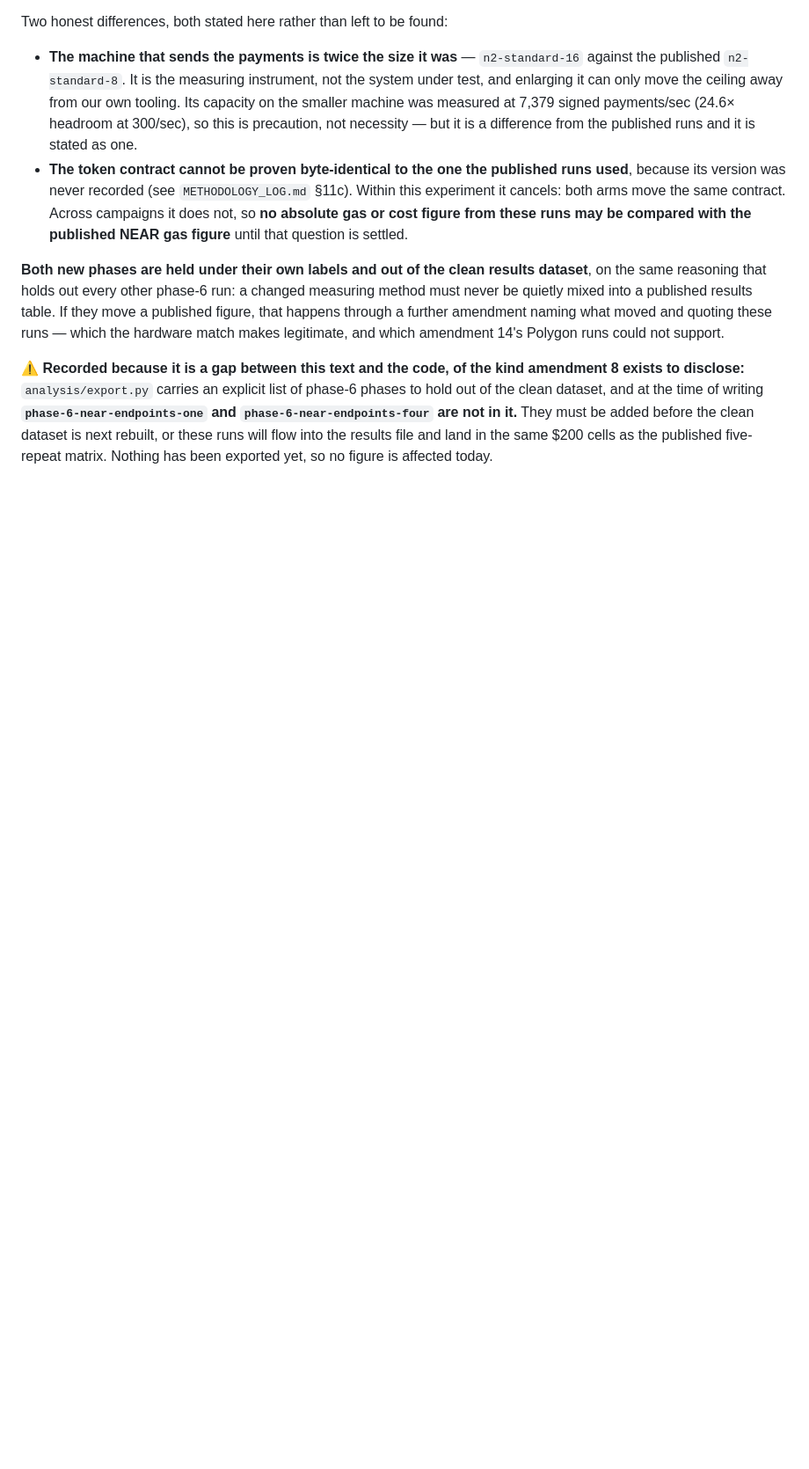
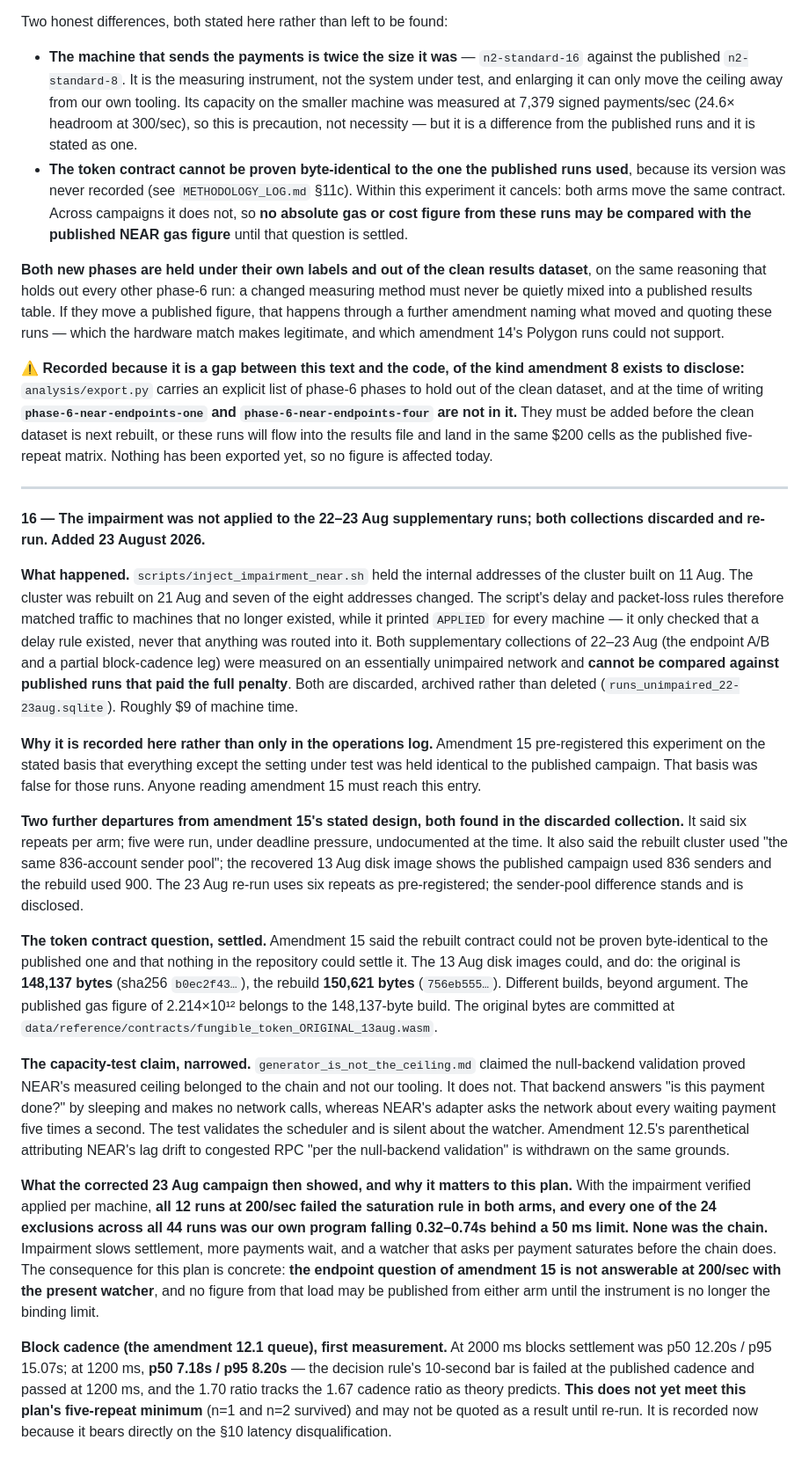
Before and after one commit to OnGodCR/Remittance-Research-Benchmarking, a Markdown page: ANALYSIS_PLAN.md, the part around the change. Shown at 88% size. GitHub-like rendering; blank space fills up the shorter version.

Commit message:
Amendment 16, and withdrawal banners where ~270/sec is still called architectural
Amendment 16 records what the 22-23 Aug work changed about the plan itself:
the impairment failure and the discarded collections; the two departures from
amendment 15's stated design found in them (five repeats not six, 900 senders
not 836); the contract question settled against amendment 15's own claim that
nothing in the repo could settle it; the capacity-test claim narrowed, which
also withdraws amendment 12.5's parenthetical; and the two results of the
corrected campaign -- that 200/sec is not answerable with the present watcher,
and the first block-cadence measurement, flagged as below the five-repeat
minimum and not yet quotable.

POLYGON_ANALYSIS and HANDOFF still stated the ~270/sec ceiling as a property of
the architecture, which amendment 14.1 withdrew on 19 Aug. Both now carry the
conditioning, including that the 300.4/sec re-measurement came from smaller
validators and is a floor rather than a replacement.

Also corrected: 'at 300/sec both conditions fail -- 90.2% delivered, 9.97%
failures' contradicted its own arithmetic in three files, since 90.2% passes
the 90% bar. Only the failure bar fails. The verdict is unchanged.

```diff
--- a/ANALYSIS_PLAN.md
+++ b/ANALYSIS_PLAN.md
@@ -689,3 +689,68 @@ it.** They must be added before the clean dataset is next rebuilt, or these
 runs will flow into the results file and land in the same $200 cells as the
 published five-repeat matrix. Nothing has been exported yet, so no figure is
 affected today.
+
+
+---
+
+**16 — The impairment was not applied to the 22–23 Aug supplementary runs; both collections discarded and re-run. Added 23 August 2026.**
+
+**What happened.** `scripts/inject_impairment_near.sh` held the internal
+addresses of the cluster built on 11 Aug. The cluster was rebuilt on 21 Aug and
+seven of the eight addresses changed. The script's delay and packet-loss rules
+therefore matched traffic to machines that no longer existed, while it printed
+`APPLIED` for every machine — it only checked that a delay rule existed, never
+that anything was routed into it. Both supplementary collections of 22–23 Aug
+(the endpoint A/B and a partial block-cadence leg) were measured on an
+essentially unimpaired network and **cannot be compared against published runs
+that paid the full penalty**. Both are discarded, archived rather than deleted
+(`runs_unimpaired_22-23aug.sqlite`). Roughly $9 of machine time.
+
+**Why it is recorded here rather than only in the operations log.** Amendment 15
+pre-registered this experiment on the stated basis that everything except the
+setting under test was held identical to the published campaign. That basis was
+false for those runs. Anyone reading amendment 15 must reach this entry.
+
+**Two further departures from amendment 15's stated design, both found in the
+discarded collection.** It said six repeats per arm; five were run, under
+deadline pressure, undocumented at the time. It also said the rebuilt cluster
+used "the same 836-account sender pool"; the recovered 13 Aug disk image shows
+the published campaign used 836 senders and the rebuild used 900. The 23 Aug
+re-run uses six repeats as pre-registered; the sender-pool difference stands and
+is disclosed.
+
+**The token contract question, settled.** Amendment 15 said the rebuilt contract
+could not be proven byte-identical to the published one and that nothing in the
+repository could settle it. The 13 Aug disk images could, and do: the original is
+**148,137 bytes** (sha256 `b0ec2f43…`), the rebuild **150,621 bytes**
+(`756eb555…`). Different builds, beyond argument. The published gas figure of
+2.214×10¹² belongs to the 148,137-byte build. The original bytes are committed at
+`data/reference/contracts/fungible_token_ORIGINAL_13aug.wasm`.
+
+**The capacity-test claim, narrowed.** `generator_is_not_the_ceiling.md` claimed
+the null-backend validation proved NEAR's measured ceiling belonged to the chain
+and not our tooling. It does not. That backend answers "is this payment done?"
+by sleeping and makes no network calls, whereas NEAR's adapter asks the network
+about every waiting payment five times a second. The test validates the
+scheduler and is silent about the watcher. Amendment 12.5's parenthetical
+attributing NEAR's lag drift to congested RPC "per the null-backend validation"
+is withdrawn on the same grounds.
+
+**What the corrected 23 Aug campaign then showed, and why it matters to this
+plan.** With the impairment verified applied per machine, **all 12 runs at
+200/sec failed the saturation rule in both arms, and every one of the 24
+exclusions across all 44 runs was our own program falling 0.32–0.74s behind a
+50 ms limit. None was the chain.** Impairment slows settlement, more payments
+wait, and a watcher that asks per payment saturates before the chain does. The
+consequence for this plan is concrete: **the endpoint question of amendment 15
+is not answerable at 200/sec with the present watcher**, and no figure from that
+load may be published from either arm until the instrument is no longer the
+binding limit.
+
+**Block cadence (the amendment 12.1 queue), first measurement.** At 2000 ms
+blocks settlement was p50 12.20s / p95 15.07s; at 1200 ms, **p50 7.18s / p95
+8.20s** — the decision rule's 10-second bar is failed at the published cadence
+and passed at 1200 ms, and the 1.70 ratio tracks the 1.67 cadence ratio as
+theory predicts. **This does not yet meet this plan's five-repeat minimum**
+(n=1 and n=2 survived) and may not be quoted as a result until re-run. It is
+recorded now because it bears directly on the §10 latency disqualification.
```
Also changed, not shown: HANDOFF.md (+1 -1 lines), POLYGON_ANALYSIS.md (+4 -2 lines).
